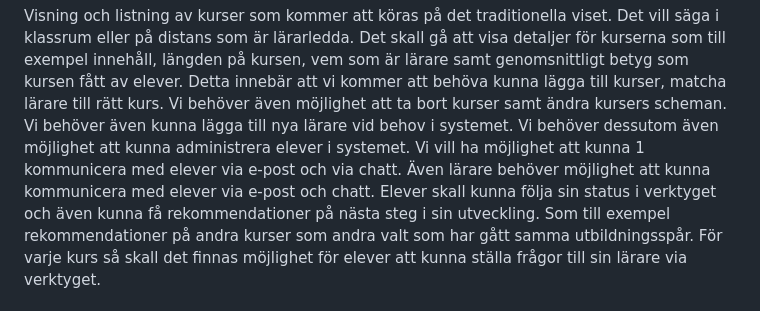
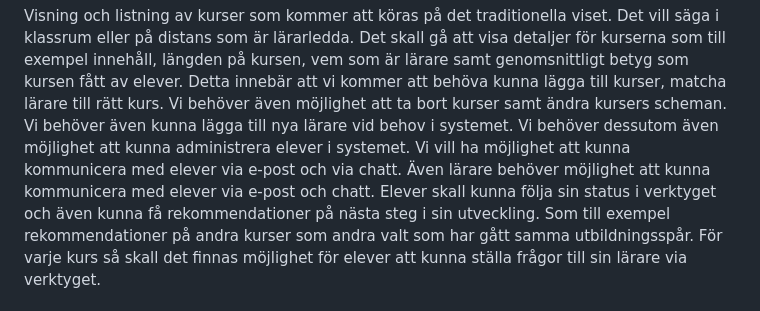
Before and after one commit to RomanElev/JS_Project1, a Markdown page: README.md, the part around the change printed below. Rendered like a GitHub page.

Commit message:
Update README.md
Slutlig beskrivning av uppgiften

```diff
--- a/README.md
+++ b/README.md
@@ -15,7 +15,5 @@ Så vi ser följande scenarier som systemet måste klara.
 Visning och listning av kurser som kommer att köras på det traditionella viset. Det vill säga i klassrum eller på distans som är lärarledda. Det skall gå att visa detaljer för kurserna som till exempel innehåll, längden på kursen, vem som är lärare samt genomsnittligt betyg som kursen fått av elever.
 Detta innebär att vi kommer att behöva kunna lägga till kurser, matcha lärare till rätt kurs. Vi behöver även möjlighet att ta bort kurser samt ändra kursers scheman.
-Vi behöver även kunna lägga till nya lärare vid behov i systemet. Vi behöver dessutom även möjlighet att kunna administrera elever i systemet. Vi vill ha möjlighet att kunna
-1
-kommunicera med elever via e-post och via chatt. Även lärare behöver möjlighet att kunna kommunicera med elever via e-post och chatt.
+Vi behöver även kunna lägga till nya lärare vid behov i systemet. Vi behöver dessutom även möjlighet att kunna administrera elever i systemet. Vi vill ha möjlighet att kunna kommunicera med elever via e-post och via chatt. Även lärare behöver möjlighet att kunna kommunicera med elever via e-post och chatt.
 Elever skall kunna följa sin status i verktyget och även kunna få rekommendationer på nästa steg i sin utveckling. Som till exempel rekommendationer på andra kurser som andra valt som har gått samma utbildningsspår.
 För varje kurs så skall det finnas möjlighet för elever att kunna ställa frågor till sin lärare via verktyget.
```
Also changed, not shown: other parts of README.md (+11 -10 lines).
